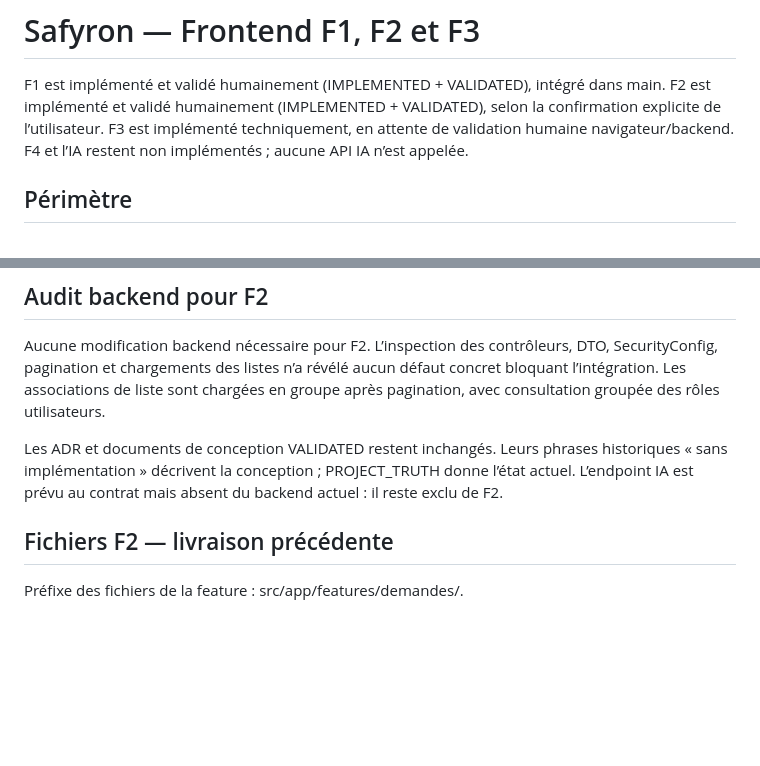
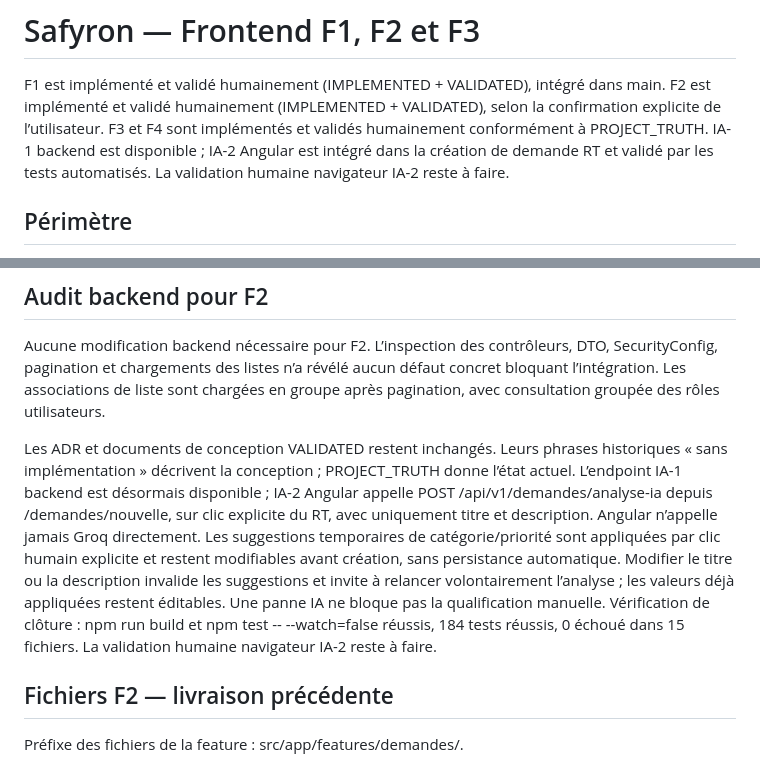
Before and after one commit to akrouty/gestion-demandes-techniques, a Markdown page: frontend/README.md, 2 parts joined by grey strips. GitHub-like rendering; blank space fills up the shorter version.

```diff
--- a/frontend/README.md
+++ b/frontend/README.md
@@ -2,7 +2,7 @@
 
 F1 est implémenté et validé humainement (IMPLEMENTED + VALIDATED), intégré dans main.
 F2 est implémenté et validé humainement (IMPLEMENTED + VALIDATED), selon la confirmation explicite de l’utilisateur.
-F3 est implémenté techniquement, en attente de validation humaine navigateur/backend. F4 et l’IA restent non implémentés ; aucune API IA n’est appelée.
+F3 et F4 sont implémentés et validés humainement conformément à PROJECT_TRUTH. IA-1 backend est disponible ; IA-2 Angular est intégré dans la création de demande RT et validé par les tests automatisés. La validation humaine navigateur IA-2 reste à faire.
 
 ## Périmètre
 
@@ -107,7 +107,7 @@ chargées en groupe après pagination, avec consultation groupée des rôles uti
 
 Les ADR et documents de conception VALIDATED restent inchangés. Leurs phrases historiques
 « sans implémentation » décrivent la conception ; PROJECT_TRUTH donne l’état actuel.
-L’endpoint IA est prévu au contrat mais absent du backend actuel : il reste exclu de F2.
+L’endpoint IA-1 backend est désormais disponible ; IA-2 Angular appelle POST /api/v1/demandes/analyse-ia depuis /demandes/nouvelle, sur clic explicite du RT, avec uniquement titre et description. Angular n’appelle jamais Groq directement. Les suggestions temporaires de catégorie/priorité sont appliquées par clic humain explicite et restent modifiables avant création, sans persistance automatique. Modifier le titre ou la description invalide les suggestions et invite à relancer volontairement l’analyse ; les valeurs déjà appliquées restent éditables. Une panne IA ne bloque pas la qualification manuelle. Vérification de clôture : npm run build et npm test -- --watch=false réussis, 184 tests réussis, 0 échoué dans 15 fichiers. La validation humaine navigateur IA-2 reste à faire.
 
 ## Fichiers F2 — livraison précédente
 
```
Also changed, not shown: PROJECT_TRUTH.md (+1 -1 lines), docs/ai/AI-DESIGN-V1.md (+3 -3 lines).
